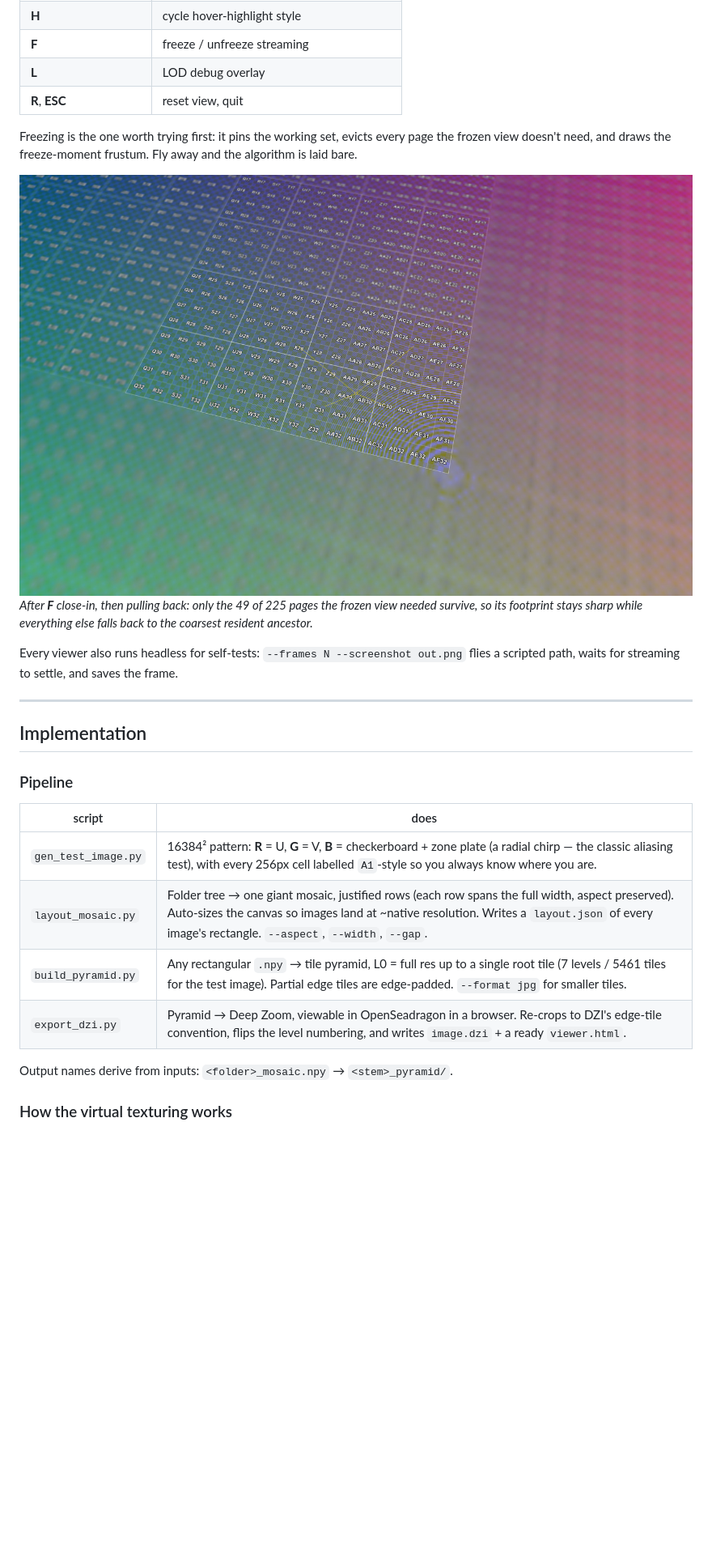
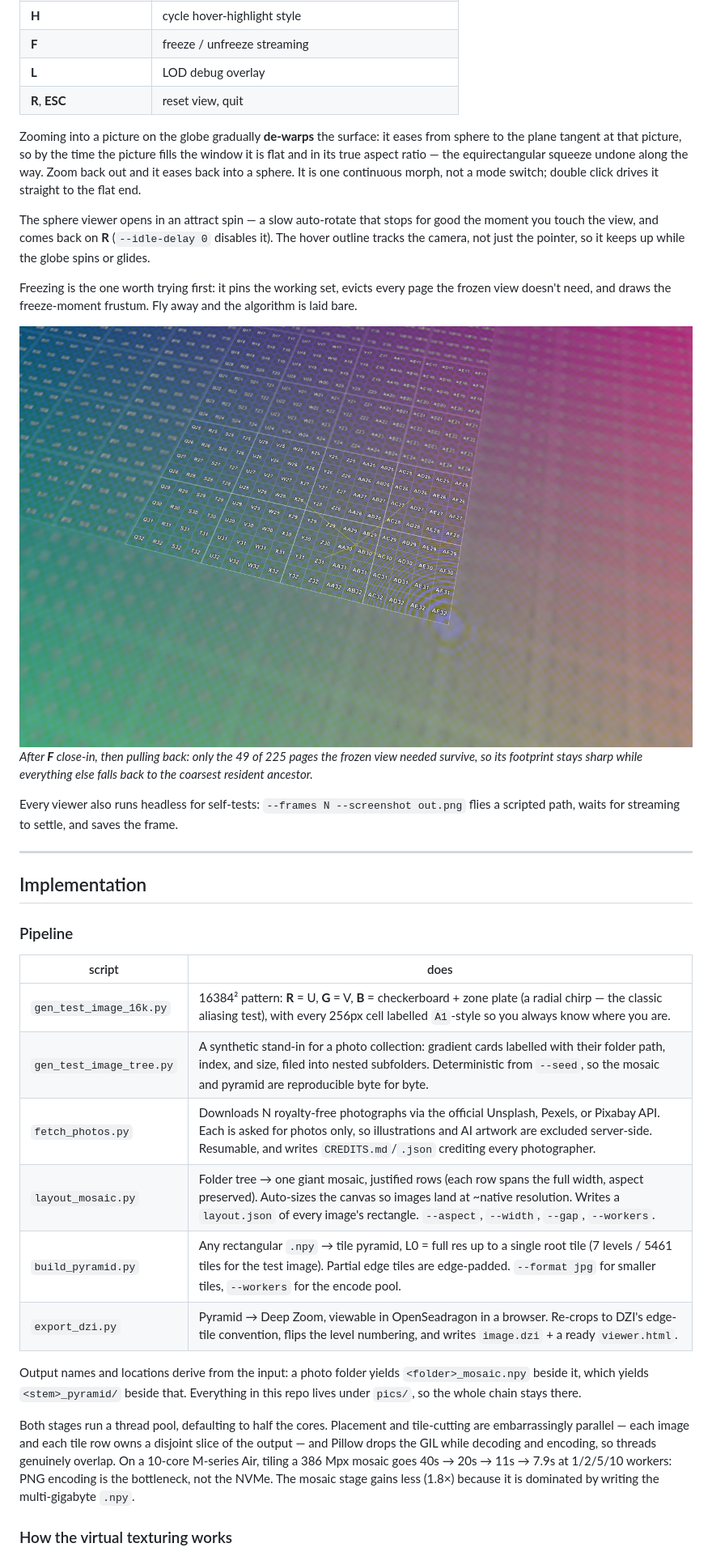
Before and after one commit to erik-larsen/big-picture, a Markdown page: README.md, the part around one of its changes. Shown at 81% size. GitHub-like rendering; blank space fills up the shorter version.

```diff
--- a/README.md
+++ b/README.md
@@ -76,11 +110,23 @@ cd c && ./vt_viewer ../test_image_16k_pyramid
 | **L** | LOD debug overlay |
 | **R**, **ESC** | reset view, quit |
 
+Zooming into a picture on the globe gradually **de-warps** the surface:
+it eases from sphere to the plane tangent at that picture, so by the time
+the picture fills the window it is flat and in its true aspect ratio — the
+equirectangular squeeze undone along the way. Zoom back out and it eases
+back into a sphere. It is one continuous morph, not a mode switch; double
+click drives it straight to the flat end.
+
+The sphere viewer opens in an attract spin — a slow auto-rotate that stops
+for good the moment you touch the view, and comes back on **R**
+(`--idle-delay 0` disables it). The hover outline tracks the camera, not
+just the pointer, so it keeps up while the globe spins or glides.
+
 Freezing is the one worth trying first: it pins the working set, evicts every
 page the frozen view doesn't need, and draws the freeze-moment frustum. Fly
 away and the algorithm is laid bare.
 
-![Frozen LOD state](media/frozen-lod.jpg)
+![Frozen LOD state](pics/screens/frozen-lod.jpg)
 *After **F** close-in, then pulling back: only the 49 of 225 pages the frozen
 view needed survive, so its footprint stays sharp while everything else falls
 back to the coarsest resident ancestor.*
@@ -97,12 +143,24 @@ settle, and saves the frame.
 
 | script | does |
 | --- | --- |
-| `gen_test_image.py` | 16384² pattern: **R** = U, **G** = V, **B** = checkerboard + zone plate (a radial chirp — the classic aliasing test), with every 256px cell labelled `A1`-style so you always know where you are. |
-| `layout_mosaic.py` | Folder tree → one giant mosaic, justified rows (each row spans the full width, aspect preserved). Auto-sizes the canvas so images land at ~native resolution. Writes a `layout.json` of every image's rectangle. `--aspect`, `--width`, `--gap`. |
-| `build_pyramid.py` | Any rectangular `.npy` → tile pyramid, L0 = full res up to a single root tile (7 levels / 5461 tiles for the test image). Partial edge tiles are edge-padded. `--format jpg` for smaller tiles. |
+| `gen_test_image_16k.py` | 16384² pattern: **R** = U, **G** = V, **B** = checkerboard + zone plate (a radial chirp — the classic aliasing test), with every 256px cell labelled `A1`-style so you always know where you are. |
+| `gen_test_image_tree.py` | A synthetic stand-in for a photo collection: gradient cards labelled with their folder path, index, and size, filed into nested subfolders. Deterministic from `--seed`, so the mosaic and pyramid are reproducible byte for byte. |
+| `fetch_photos.py` | Downloads N royalty-free photographs via the official Unsplash, Pexels, or Pixabay API. Each is asked for photos only, so illustrations and AI artwork are excluded server-side. Resumable, and writes `CREDITS.md`/`.json` crediting every photographer. |
+| `layout_mosaic.py` | Folder tree → one giant mosaic, justified rows (each row spans the full width, aspect preserved). Auto-sizes the canvas so images land at ~native resolution. Writes a `layout.json` of every image's rectangle. `--aspect`, `--width`, `--gap`, `--workers`. |
+| `build_pyramid.py` | Any rectangular `.npy` → tile pyramid, L0 = full res up to a single root tile (7 levels / 5461 tiles for the test image). Partial edge tiles are edge-padded. `--format jpg` for smaller tiles, `--workers` for the encode pool. |
 | `export_dzi.py` | Pyramid → Deep Zoom, viewable in OpenSeadragon in a browser. Re-crops to DZI's edge-tile convention, flips the level numbering, and writes `image.dzi` + a ready `viewer.html`. |
 
-Output names derive from inputs: `<folder>_mosaic.npy` → `<stem>_pyramid/`.
+Output names and locations derive from the input: a photo folder yields
+`<folder>_mosaic.npy` beside it, which yields `<stem>_pyramid/` beside that.
+Everything in this repo lives under `pics/`, so the whole chain stays there.
+
+Both stages run a thread pool, defaulting to half the cores. Placement and
+tile-cutting are embarrassingly parallel — each image and each tile row owns
+a disjoint slice of the output — and Pillow drops the GIL while decoding and
+encoding, so threads genuinely overlap. On a 10-core M-series Air, tiling a
+386 Mpx mosaic goes 40s → 20s → 11s → 7.9s at 1/2/5/10 workers: PNG encoding
+is the bottleneck, not the NVMe. The mosaic stage gains less (1.8×) because
+it is dominated by writing the multi-gigabyte `.npy`.
 
 ### How the virtual texturing works
 
```
Also changed, not shown: other parts of README.md (+61 -14 lines), pics/screens/detail-1to1.jpg (renamed from media/detail-1to1.jpg), pics/screens/flat-viewer.png (renamed from media/flat-viewer.png), pics/screens/frozen-lod.jpg (renamed from media/frozen-lod.jpg), pics/screens/photo-globe.jpg (renamed from media/photo-globe.jpg), pics/screens/sphere-viewer.png (renamed from media/sphere-viewer.png), 14 other files.
